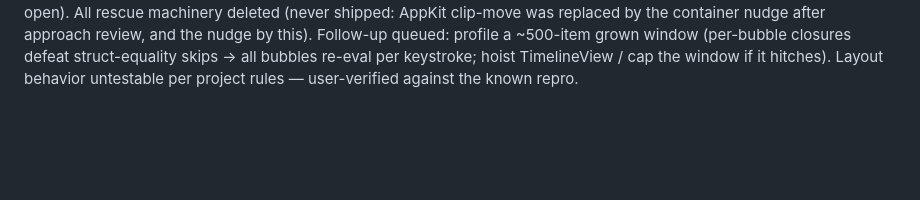
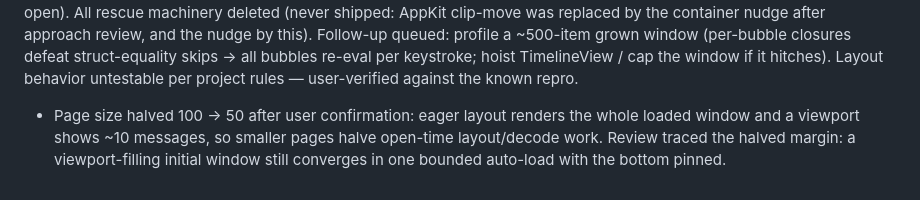
Before and after one commit to lambadalambda/estuary, a Markdown page: DEVLOG.md, the part around the change. GitHub-like rendering; blank space fills up the shorter version.

Commit message:
docs: devlog line for the page-size halving

```diff
--- a/DEVLOG.md
+++ b/DEVLOG.md
@@ -641,3 +641,8 @@ Follow-up queued: profile a ~500-item grown window (per-bubble closures
 defeat struct-equality skips → all bubbles re-eval per keystroke; hoist
 TimelineView / cap the window if it hitches). Layout behavior untestable
 per project rules — user-verified against the known repro.
+- Page size halved 100 → 50 after user confirmation: eager layout renders
+  the whole loaded window and a viewport shows ~10 messages, so smaller
+  pages halve open-time layout/decode work. Review traced the halved
+  margin: a viewport-filling initial window still converges in one bounded
+  auto-load with the bottom pinned.
```
